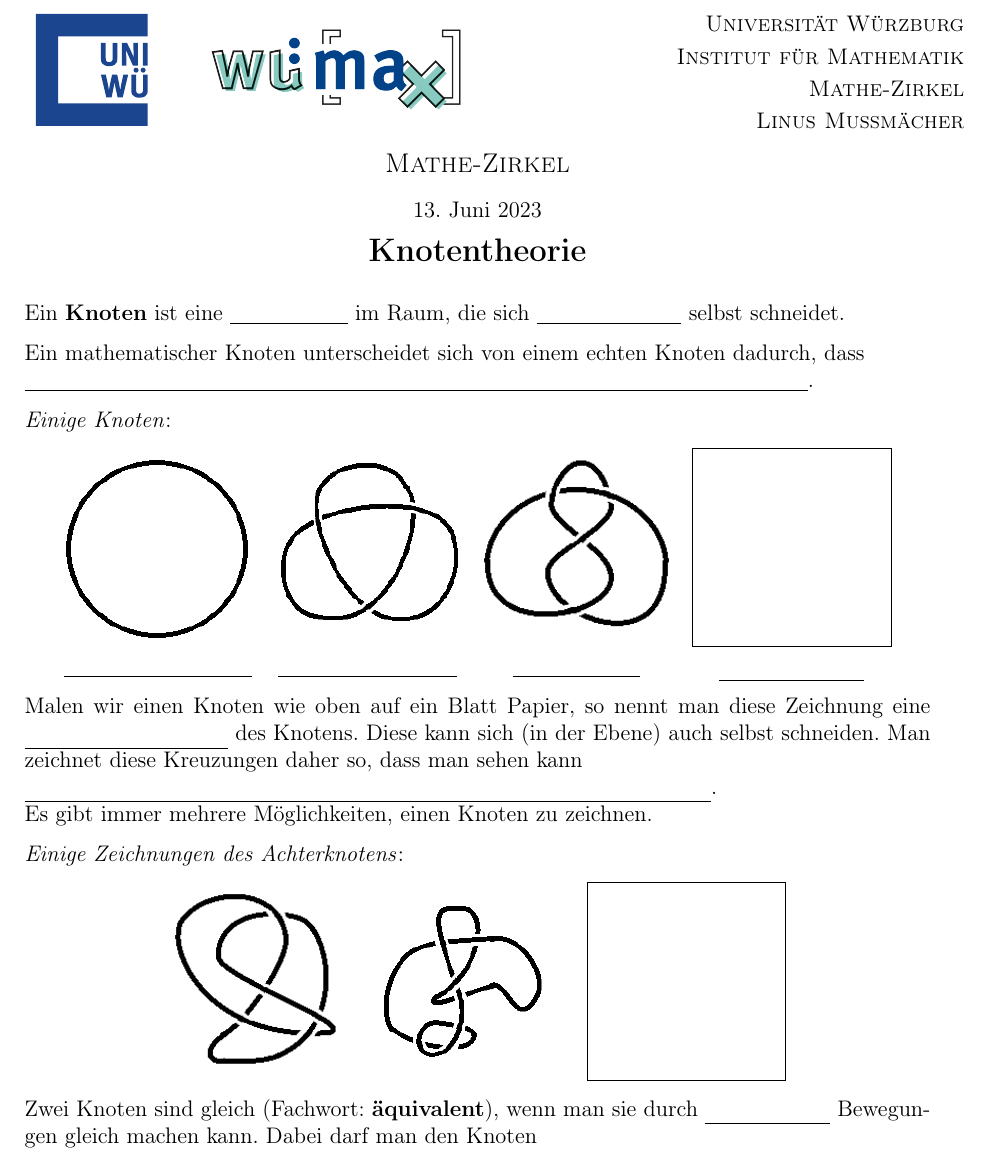
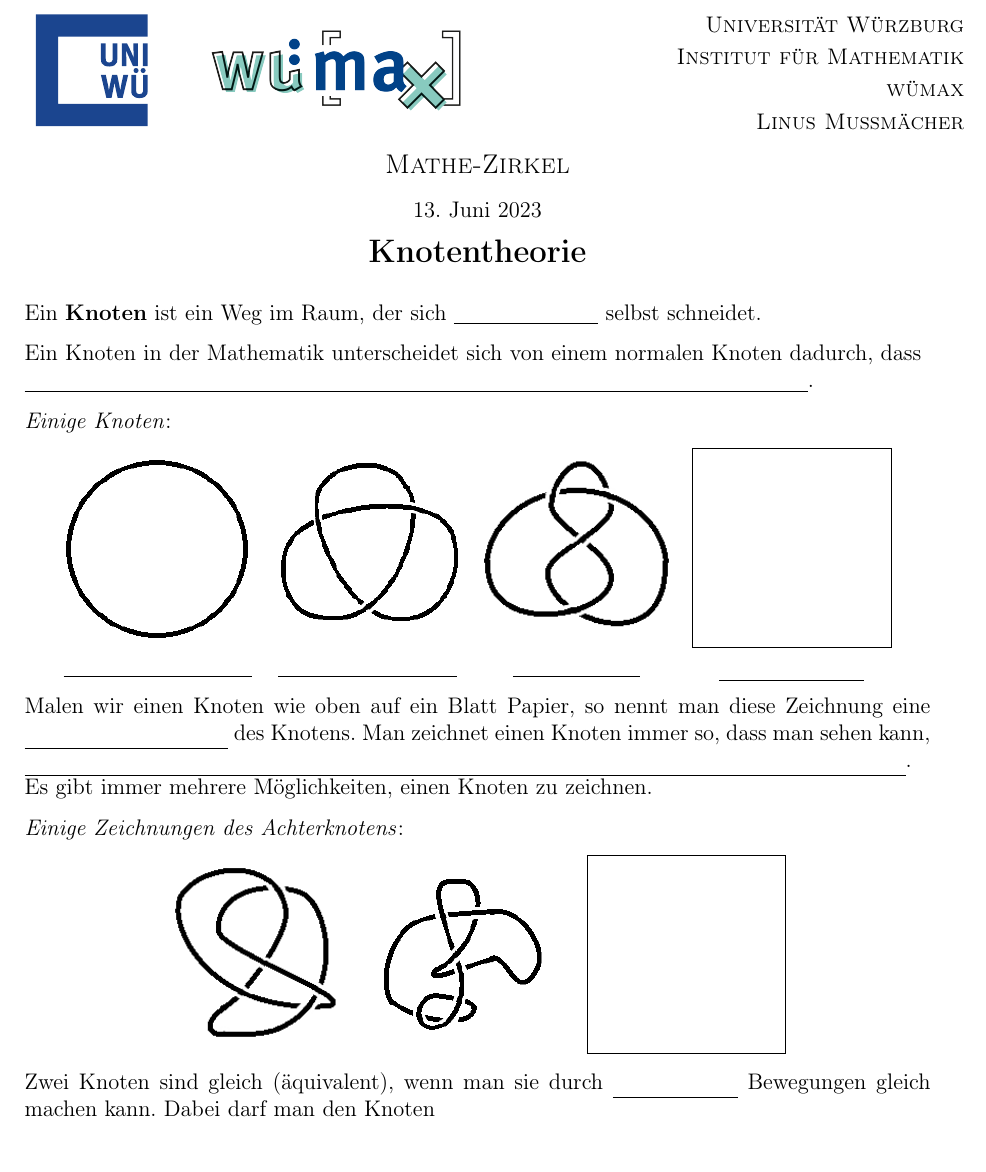
Before and after one commit to Linus-Mussmaecher/SS2323_Mathematik, a LaTeX document (zirkel/worksheet.tex): part of the page, cut so that both start at the same text, the shorter picture padded with empty space. Compiled offline with pdfLaTeX.

Commit message:
Small changes

```diff
--- a/zirkel/worksheet.tex
+++ b/zirkel/worksheet.tex
@@ -21,15 +21,15 @@
 
 
 
-\geometry{top=2.5cm, bottom=2.5cm, left=2.0cm, right=2.0cm}
+\geometry{top=2.0cm, bottom=2.0cm, left=2.0cm, right=2.0cm}
 
 \begin{document}
     \pagestyle{empty}
 
-    \begin{tabular*}{\textwidth}{L{0.5\textwidth} R{0.5\textwidth}}
+    \begin{tabular*}{\textwidth}{L{0.65\textwidth} R{0.35\textwidth}}
         \multirow{4}{*}{\includegraphics[height=2.1cm]{img/unimarke_Vektor_CMYK.eps} \qquad \includegraphics[height=2.1cm]{img/LOGO-wuemax-color-2022.png}} & \textsc{Universität Würzburg}  \\
         & \textsc{Institut für Mathematik}  \\
-        & \textsc{Mathe-Zirkel}  \\
+        & \textsc{wümax}  \\
         & \textsc{Linus Mußmächer}
     \end{tabular*}
 
@@ -42,9 +42,9 @@
     \end{doublespace}
 
 
-    Ein \textbf{Knoten} ist eine \blankword{Kurve} im Raum, die sich \blankword{niemals} selbst schneidet.
+    Ein \textbf{Knoten} ist ein Weg im Raum, der sich \blankword{niemals} selbst schneidet.
 
-    Ein mathematischer Knoten unterscheidet sich von einem echten Knoten dadurch, dass \\
+    Ein Knoten in der Mathematik unterscheidet sich von einem normalen Knoten dadurch, dass \\
     \blankword{seine Enden miteinander verbunden sind}.
 
     \textit{Einige Knoten}:
@@ -62,9 +62,8 @@
     \end{center}
 
     Malen wir einen Knoten wie oben auf ein Blatt Papier, so nennt man diese Zeichnung eine \blankword{Projektion} des Knotens.
-    Diese kann sich (in der Ebene) auch selbst schneiden.
-    Man zeichnet diese Kreuzungen daher so, dass man sehen kann \\
-    \blankword{welcher der beiden Stränge oben ist}.\\
+    Man zeichnet einen Knoten immer so, dass man sehen kann,\\
+    \blankword{welcher von zwei kreuzenden Stränge oben ist}.\\
     Es gibt immer mehrere Möglichkeiten, einen Knoten zu zeichnen.
 
     \textit{Einige Zeichnungen des Achterknotens}:
@@ -76,8 +75,8 @@
     \end{tabular}
     \end{center}
 
-    Zwei Knoten sind gleich (Fachwort: \textbf{äquivalent}), wenn man sie durch \blankword{stetige} Bewegungen gleich machen kann. Dabei darf man den Knoten\\
-    \blankword{bewegen, drehen, biegen, zerren, stauchen}\\
+    Zwei Knoten sind gleich (äquivalent), wenn man sie durch \blankword{stetige} Bewegungen gleich machen kann. Dabei darf man den Knoten\\
+    \blankword{bewegen, drehen, biegen, zerren, stauchen},\\
     aber niemals\\
     \blankword{zerschneiden, durch sich selbst schieben}.
 
```
Also changed, not shown: stoch_exercises/U07/u07_sto.tex (+2 -0 lines), stoch_exercises/U08/u08_sto.tex (added, +42 -0 lines), stoch_exercises/U07/u07_sto.pdf, zirkel/worksheet.pdf.
